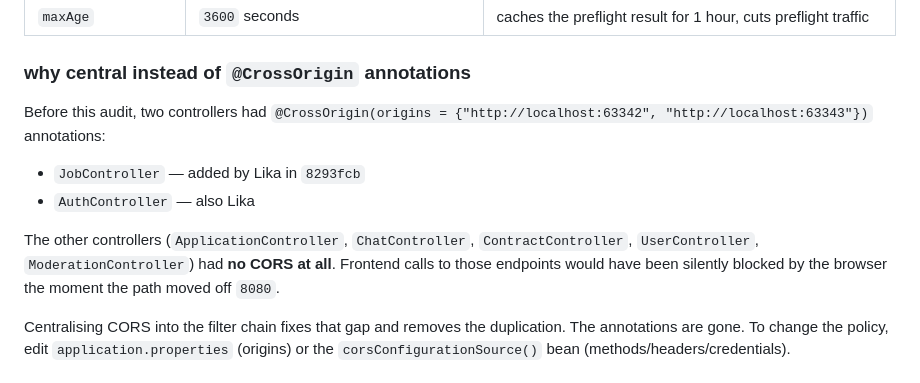
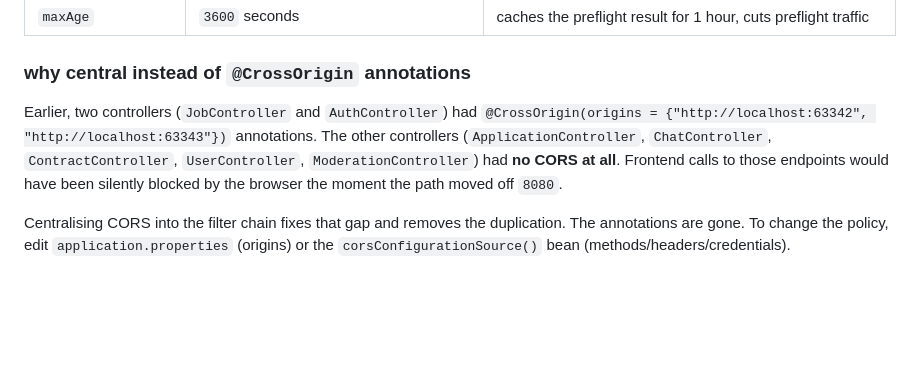
Before and after one commit to 2026-DesignerJobs-com/DesignerJobs.com, a Markdown page: backend/docu.md, the part around the change. GitHub-like rendering; blank space fills up the shorter version.

Commit message:
documentation: audited and changed READMEs --trailer "Co-authored-by: Lika Kevlishvili <lika.kevlishvili@stud.hcw.ac.at>" --trailer "Co-authored-by: Katja Schloissnig <katja.schloissnig@stud.hcw.ac.at>" --trailer "Co-authored-by: TachyonCc <67435916+TachyonCc@users.noreply.github.com>"

```diff
--- a/backend/docu.md
+++ b/backend/docu.md
@@ -147,11 +147,7 @@ In code (in `SecurityConfig.corsConfigurationSource()`) because these don't vary
 
 ### why central instead of `@CrossOrigin` annotations
 
-Before this audit, two controllers had `@CrossOrigin(origins = {"http://localhost:63342", "http://localhost:63343"})` annotations:
-- `JobController` — added by Lika in `8293fcb`
-- `AuthController` — also Lika
-
-The other controllers (`ApplicationController`, `ChatController`, `ContractController`, `UserController`, `ModerationController`) had **no CORS at all**. Frontend calls to those endpoints would have been silently blocked by the browser the moment the path moved off `8080`.
+Earlier, two controllers (`JobController` and `AuthController`) had `@CrossOrigin(origins = {"http://localhost:63342", "http://localhost:63343"})` annotations. The other controllers (`ApplicationController`, `ChatController`, `ContractController`, `UserController`, `ModerationController`) had **no CORS at all**. Frontend calls to those endpoints would have been silently blocked by the browser the moment the path moved off `8080`.
 
 Centralising CORS into the filter chain fixes that gap and removes the duplication. The annotations are gone. To change the policy, edit `application.properties` (origins) or the `corsConfigurationSource()` bean (methods/headers/credentials).
 
```
